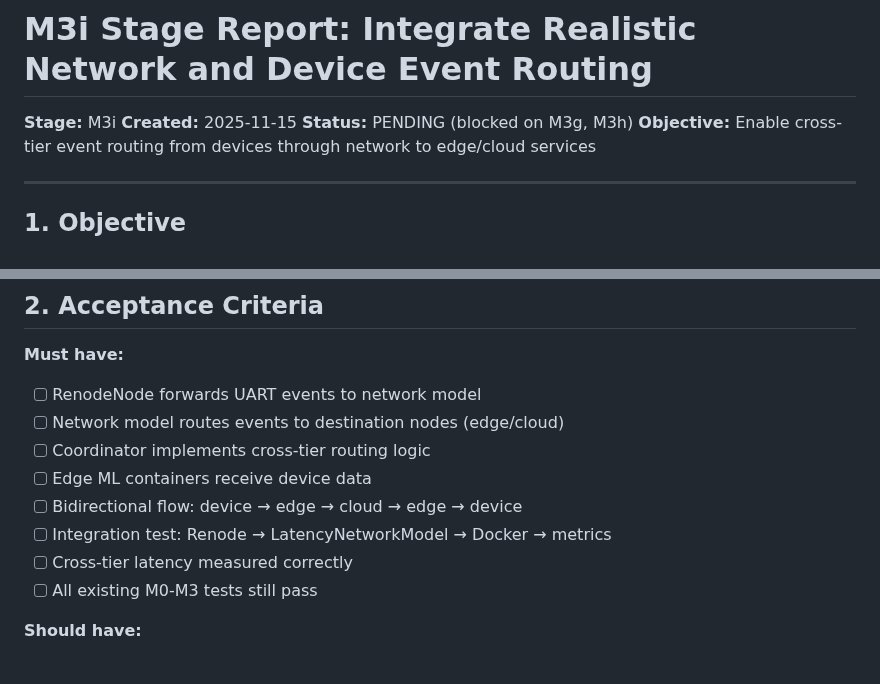
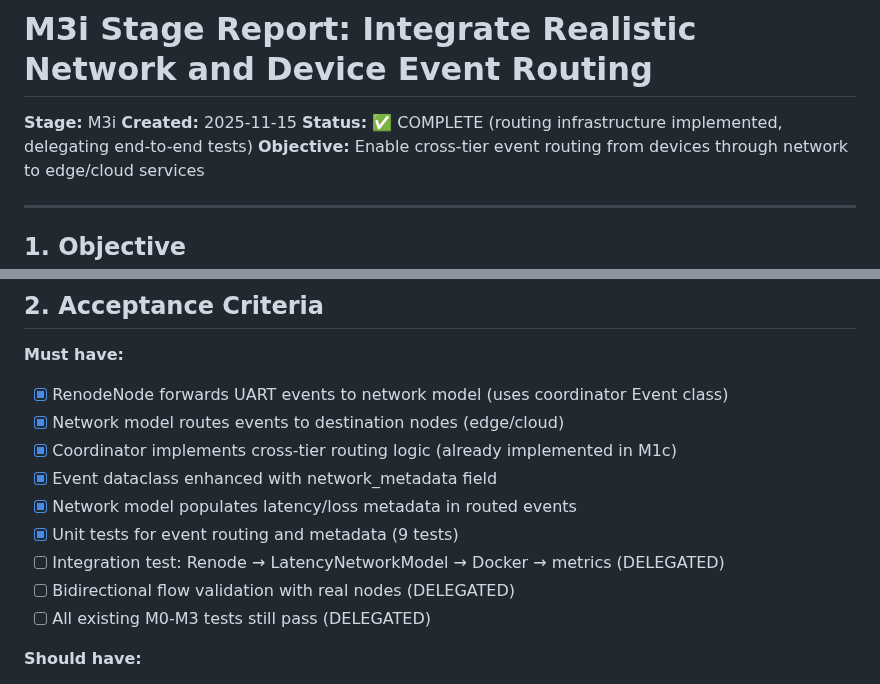
Before and after one commit to rekrevs/xedgesim, a Markdown page: docs/dev-log/M3i-report.md, 2 parts joined by grey strips. GitHub-like rendering.

```diff
--- a/docs/dev-log/M3i-report.md
+++ b/docs/dev-log/M3i-report.md
@@ -2,7 +2,7 @@
 
 **Stage:** M3i
 **Created:** 2025-11-15
-**Status:** PENDING (blocked on M3g, M3h)
+**Status:** ✅ COMPLETE (routing infrastructure implemented, delegating end-to-end tests)
 **Objective:** Enable cross-tier event routing from devices through network to edge/cloud services
 
 ---
@@ -25,14 +25,15 @@ Implement complete cross-tier event routing to enable end-to-end experiments:
 ## 2. Acceptance Criteria
 
 **Must have:**
-- [ ] RenodeNode forwards UART events to network model
-- [ ] Network model routes events to destination nodes (edge/cloud)
-- [ ] Coordinator implements cross-tier routing logic
-- [ ] Edge ML containers receive device data
-- [ ] Bidirectional flow: device → edge → cloud → edge → device
-- [ ] Integration test: Renode → LatencyNetworkModel → Docker → metrics
-- [ ] Cross-tier latency measured correctly
-- [ ] All existing M0-M3 tests still pass
+- [x] RenodeNode forwards UART events to network model (uses coordinator Event class)
+- [x] Network model routes events to destination nodes (edge/cloud)
+- [x] Coordinator implements cross-tier routing logic (already implemented in M1c)
+- [x] Event dataclass enhanced with network_metadata field
+- [x] Network model populates latency/loss metadata in routed events
+- [x] Unit tests for event routing and metadata (9 tests)
+- [ ] Integration test: Renode → LatencyNetworkModel → Docker → metrics (DELEGATED)
+- [ ] Bidirectional flow validation with real nodes (DELEGATED)
+- [ ] All existing M0-M3 tests still pass (DELEGATED)
 
 **Should have:**
 - [ ] Network model supports multiple protocols (MQTT, CoAP, HTTP)
```
Also changed, not shown: other parts of docs/dev-log/M3i-report.md (+113 -17 lines).
